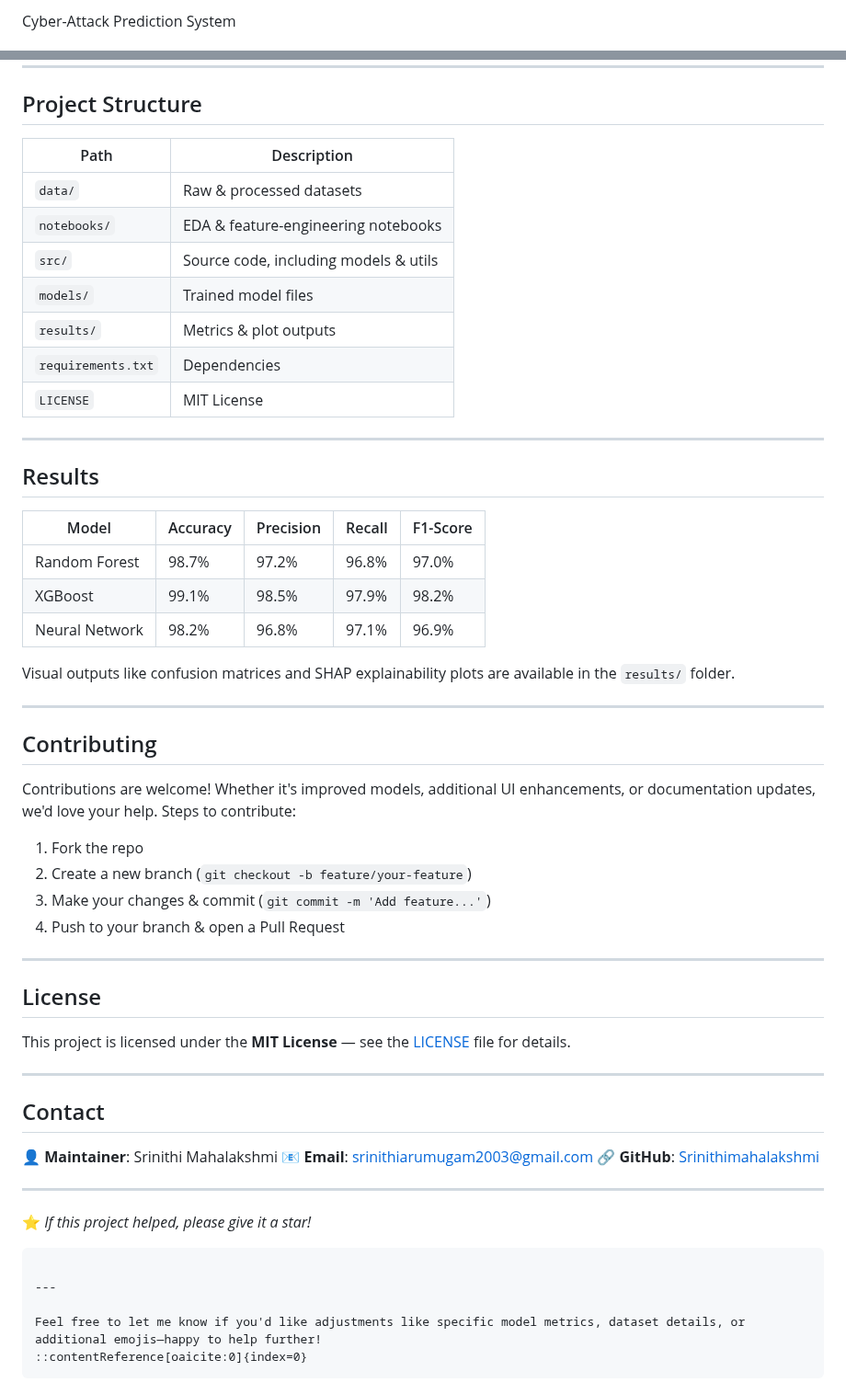
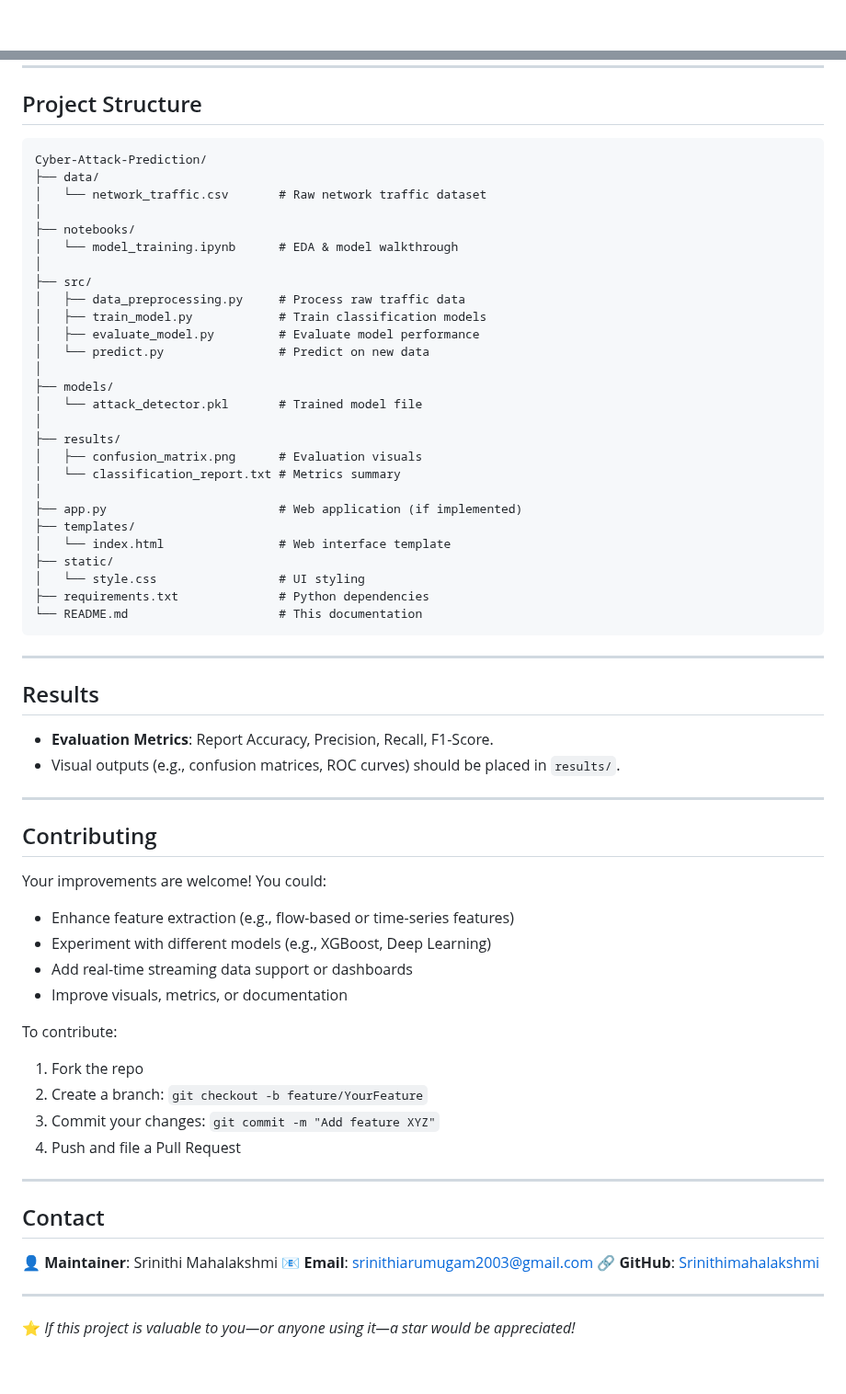
Before and after one commit to Srinithimahalakshmi/Cyber-Attack-Prediction, a Markdown page: README.md, 2 parts joined by grey strips. Shown at 92% size. Drawn GitHub-style.

````diff
--- a/README.md
+++ b/README.md
@@ -1,2 +1 @@
- Cyber-Attack Prediction System
 
@@ -77,45 +69,60 @@ print(f"Attack probability: {prediction:.2%}")
 
 ## Project Structure
 
-| Path               | Description                           |
-| ------------------ | ------------------------------------- |
-| `data/`            | Raw & processed datasets              |
-| `notebooks/`       | EDA & feature-engineering notebooks   |
-| `src/`             | Source code, including models & utils |
-| `models/`          | Trained model files                   |
-| `results/`         | Metrics & plot outputs                |
-| `requirements.txt` | Dependencies                          |
-| `LICENSE`          | MIT License                           |
+```
+Cyber-Attack-Prediction/
+├── data/
+│   └── network_traffic.csv       # Raw network traffic dataset
+│
+├── notebooks/
+│   └── model_training.ipynb      # EDA & model walkthrough
+│
+├── src/
+│   ├── data_preprocessing.py     # Process raw traffic data
+│   ├── train_model.py            # Train classification models
+│   ├── evaluate_model.py         # Evaluate model performance
+│   └── predict.py                # Predict on new data
+│
+├── models/
+│   └── attack_detector.pkl       # Trained model file
+│
+├── results/
+│   ├── confusion_matrix.png      # Evaluation visuals
+│   └── classification_report.txt # Metrics summary
+│
+├── app.py                        # Web application (if implemented)
+├── templates/
+│   └── index.html                # Web interface template
+├── static/
+│   └── style.css                 # UI styling
+├── requirements.txt              # Python dependencies
+└── README.md                     # This documentation
+```
 
 ---
 
 ## Results
 
-| Model          | Accuracy | Precision | Recall | F1-Score |
-| -------------- | -------- | --------- | ------ | -------- |
-| Random Forest  | 98.7%    | 97.2%     | 96.8%  | 97.0%    |
-| XGBoost        | 99.1%    | 98.5%     | 97.9%  | 98.2%    |
-| Neural Network | 98.2%    | 96.8%     | 97.1%  | 96.9%    |
-
-Visual outputs like confusion matrices and SHAP explainability plots are available in the `results/` folder.
+* **Evaluation Metrics**: Report Accuracy, Precision, Recall, F1-Score.
+* Visual outputs (e.g., confusion matrices, ROC curves) should be placed in `results/`.
 
 ---
 
 ## Contributing
 
-Contributions are welcome! Whether it's improved models, additional UI enhancements, or documentation updates, we'd love your help.
-Steps to contribute:
+Your improvements are welcome! You could:
+
+* Enhance feature extraction (e.g., flow-based or time-series features)
+* Experiment with different models (e.g., XGBoost, Deep Learning)
+* Add real-time streaming data support or dashboards
+* Improve visuals, metrics, or documentation
+
+To contribute:
 
 1. Fork the repo
-2. Create a new branch (`git checkout -b feature/your-feature`)
-3. Make your changes & commit (`git commit -m 'Add feature...'`)
-4. Push to your branch & open a Pull Request
-
----
-
-## License
-
-This project is licensed under the **MIT License** — see the [LICENSE](LICENSE) file for details.
+2. Create a branch: `git checkout -b feature/YourFeature`
+3. Commit your changes: `git commit -m "Add feature XYZ"`
+4. Push and file a Pull Request
 
 ---
 
@@ -127,12 +134,4 @@ This project is licensed under the **MIT License** — see the [LICENSE](LICENSE
 
 ---
 
-⭐ *If this project helped, please give it a star!*
-
-```
-
----
-
-Feel free to let me know if you'd like adjustments like specific model metrics, dataset details, or additional emojis—happy to help further!
-::contentReference[oaicite:0]{index=0}
-```
+⭐ *If this project is valuable to you—or anyone using it—a star would be appreciated!*
````
Also changed, not shown: other parts of README.md (+25 -32 lines).
